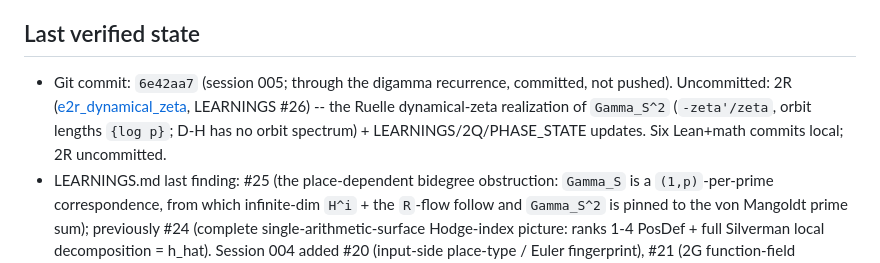
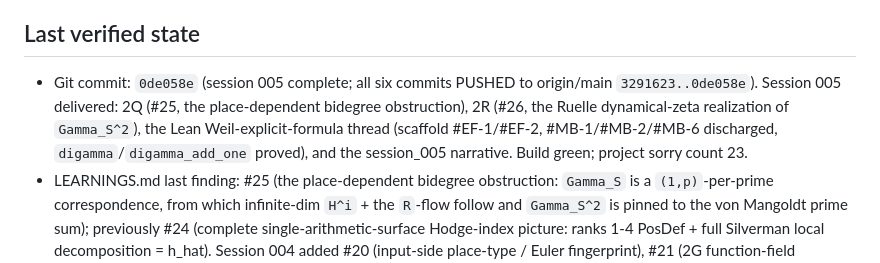
Before and after one commit to owenpkent/zeta-function, a Markdown page: PHASE_STATE.md, the part around the change. Drawn GitHub-style.

Commit message:
docs: mark session-005 pushed in PHASE_STATE last-verified state

```diff
--- a/PHASE_STATE.md
+++ b/PHASE_STATE.md
@@ -67,7 +67,7 @@ Session 002 outputs landed: three F-F candidates ([A](experiments/arithmetic_geo
 
 ## Last verified state
 
-- Git commit: `6e42aa7` (session 005; through the digamma recurrence, committed, not pushed). Uncommitted: 2R ([e2r_dynamical_zeta](experiments/arithmetic_geometric/e2r_dynamical_zeta.md), LEARNINGS #26) -- the Ruelle dynamical-zeta realization of `Gamma_S^2` (`-zeta'/zeta`, orbit lengths `{log p}`; D-H has no orbit spectrum) + LEARNINGS/2Q/PHASE_STATE updates. Six Lean+math commits local; 2R uncommitted.
+- Git commit: `0de058e` (session 005 complete; all six commits PUSHED to origin/main `3291623..0de058e`). Session 005 delivered: 2Q (#25, the place-dependent bidegree obstruction), 2R (#26, the Ruelle dynamical-zeta realization of `Gamma_S^2`), the Lean Weil-explicit-formula thread (scaffold #EF-1/#EF-2, #MB-1/#MB-2/#MB-6 discharged, `digamma`/`digamma_add_one` proved), and the session_005 narrative. Build green; project sorry count 23.
 - LEARNINGS.md last finding: #25 (the place-dependent bidegree obstruction: `Gamma_S` is a `(1,p)`-per-prime correspondence, from which infinite-dim `H^i` + the `R`-flow follow and `Gamma_S^2` is pinned to the von Mangoldt prime sum); previously #24 (complete single-arithmetic-surface Hodge-index picture: ranks 1-4 PosDef + full Silverman local decomposition = h_hat). Session 004 added #20 (input-side place-type / Euler fingerprint), #21 (2G function-field signature = Hasse-Weil), #22 (2H Faltings-Hriljac over Spec(Z)), #23 (2I archimedean local height), #24.
 - Direction 8: function-field template (2G) + arithmetic single-surface (2H/2I/2L/2M/2O/2P) complete and validated; the dictionary + lift gap in 2K. Remaining: the product surface `Spec(Z) x Spec(Z)` + Frobenius.
 - Lean: `lake build` green on Lean 4.13.0 + Mathlib v4.13.0; 2G `negDef_iff_hasseWeil` machine-proved (no sorry), 2H Faltings-Hriljac stated (documented sorry). Earlier R3.5 sorry eliminated (session 002).
```
